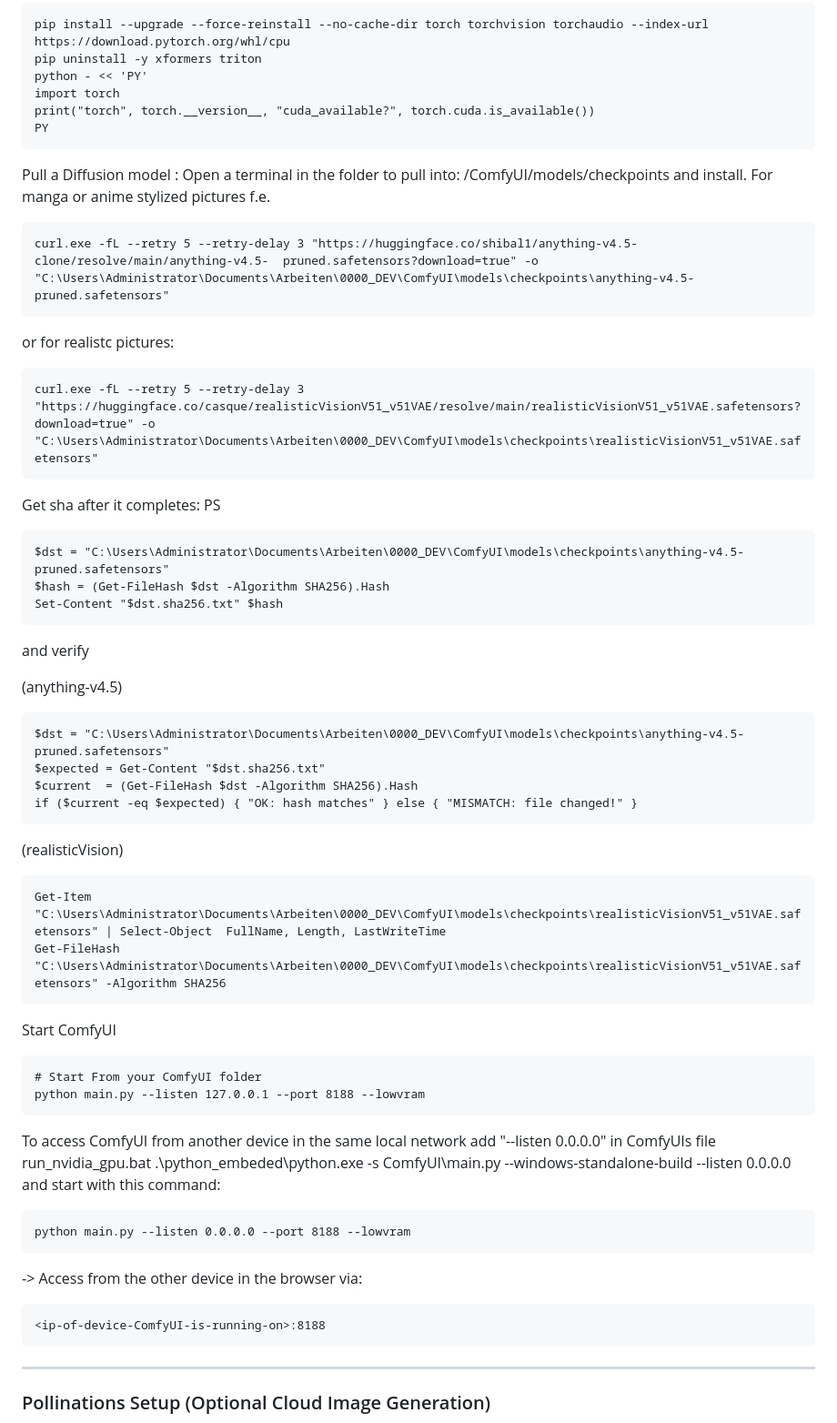
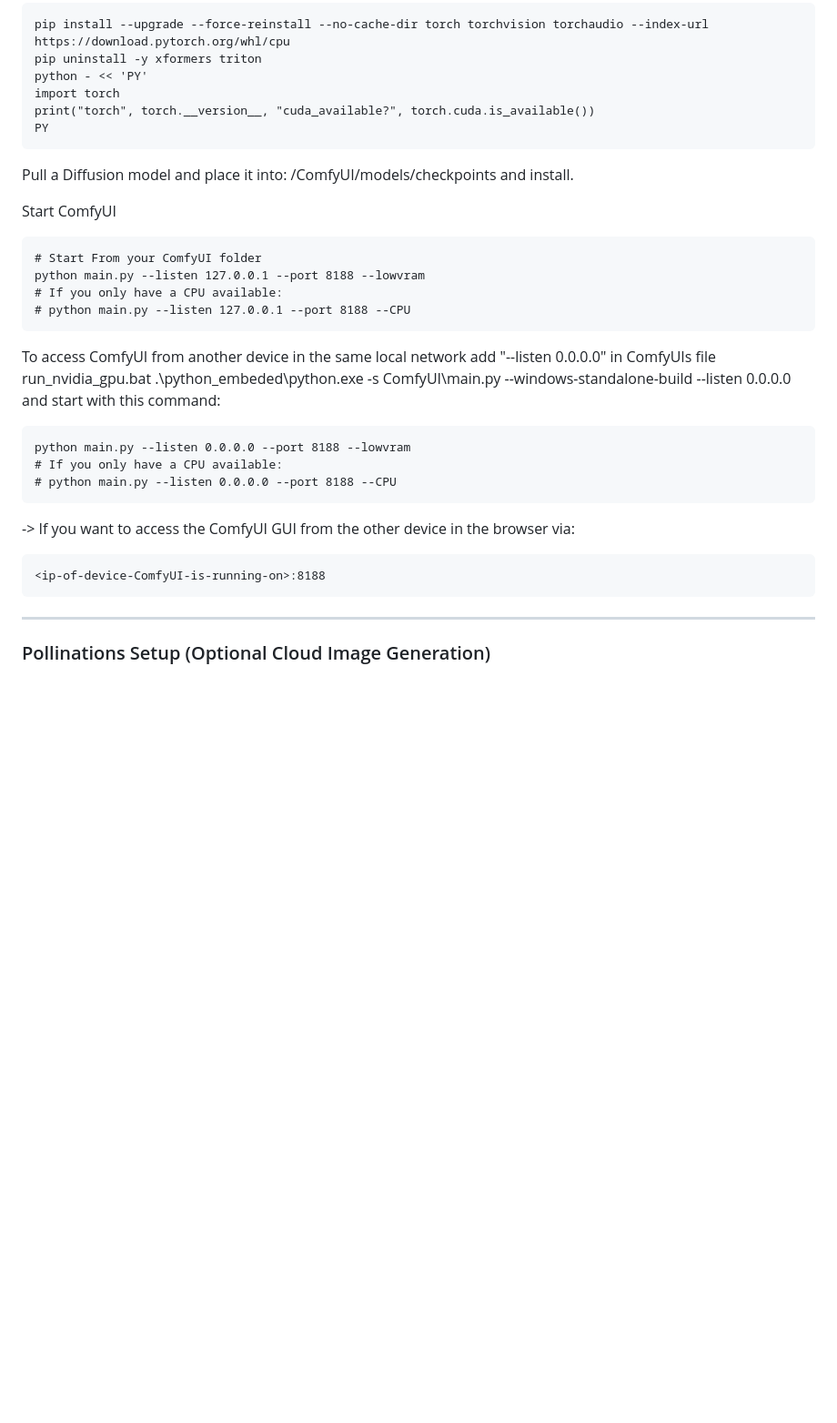
Before and after one commit to Betakontext/slAIdshow, a Markdown page: README.md, the part around one of its changes. Shown at 91% size. Drawn GitHub-style; blank space fills up the shorter version.

Commit message:
Added hints how to start ComfyUI in CPU only mode

```diff
--- a/README.md
+++ b/README.md
@@ -282,42 +282,14 @@ CPU-only mode (if no CUDA/GPU available) inside the ComfyUI venv:
 	print("torch", torch.__version__, "cuda_available?", torch.cuda.is_available())
 	PY
 
-Pull a Diffusion model : Open a terminal in the folder to pull into: /ComfyUI/models/checkpoints and install.
-For manga or anime stylized pictures f.e.
-
-	curl.exe -fL --retry 5 --retry-delay 3 "https://huggingface.co/shibal1/anything-v4.5-clone/resolve/main/anything-v4.5-	pruned.safetensors?download=true" -o "C:\Users\Administrator\Documents\Arbeiten\0000_DEV\ComfyUI\models\checkpoints\anything-v4.5-	pruned.safetensors"
-
-or for realistc pictures:
-
-	curl.exe -fL --retry 5 --retry-delay 3 "https://huggingface.co/casque/realisticVisionV51_v51VAE/resolve/main/realisticVisionV51_v51VAE.safetensors?download=true" -o "C:\Users\Administrator\Documents\Arbeiten\0000_DEV\ComfyUI\models\checkpoints\realisticVisionV51_v51VAE.safetensors"
-
-
-Get sha after it completes:
-PS
-
-	$dst = "C:\Users\Administrator\Documents\Arbeiten\0000_DEV\ComfyUI\models\checkpoints\anything-v4.5-pruned.safetensors"
-	$hash = (Get-FileHash $dst -Algorithm SHA256).Hash
-	Set-Content "$dst.sha256.txt" $hash
-
-and verify
-
-(anything-v4.5)
-
-	$dst = "C:\Users\Administrator\Documents\Arbeiten\0000_DEV\ComfyUI\models\checkpoints\anything-v4.5-pruned.safetensors"
-	$expected = Get-Content "$dst.sha256.txt"
-	$current  = (Get-FileHash $dst -Algorithm SHA256).Hash
-	if ($current -eq $expected) { "OK: hash matches" } else { "MISMATCH: file changed!" }
-
-(realisticVision)
-
-	Get-Item "C:\Users\Administrator\Documents\Arbeiten\0000_DEV\ComfyUI\models\checkpoints\realisticVisionV51_v51VAE.safetensors" | Select-Object 	FullName, Length, LastWriteTime
-	Get-FileHash "C:\Users\Administrator\Documents\Arbeiten\0000_DEV\ComfyUI\models\checkpoints\realisticVisionV51_v51VAE.safetensors" -Algorithm SHA256
-
+Pull a Diffusion model and place it into: /ComfyUI/models/checkpoints and install.
 
 Start ComfyUI
 
 	# Start From your ComfyUI folder
 	python main.py --listen 127.0.0.1 --port 8188 --lowvram
+	# If you only have a CPU available:
+	# python main.py --listen 127.0.0.1 --port 8188 --CPU
 
 To access ComfyUI from another device in the same local network
 add "--listen 0.0.0.0" in ComfyUIs file run_nvidia_gpu.bat
@@ -325,11 +297,12 @@ add "--listen 0.0.0.0" in ComfyUIs file run_nvidia_gpu.bat
 and start with this command:
 
 	python main.py --listen 0.0.0.0 --port 8188 --lowvram
+	# If you only have a CPU available:
+	# python main.py --listen 0.0.0.0 --port 8188 --CPU
 
--> Access from the other device in the browser via:
+-> If you want to access the ComfyUI GUI from the other device in the browser via:
 
 	<ip-of-device-ComfyUI-is-running-on>:8188
-
 
 ---
 
```
Also changed, not shown: other parts of README.md (+2 -2 lines).
